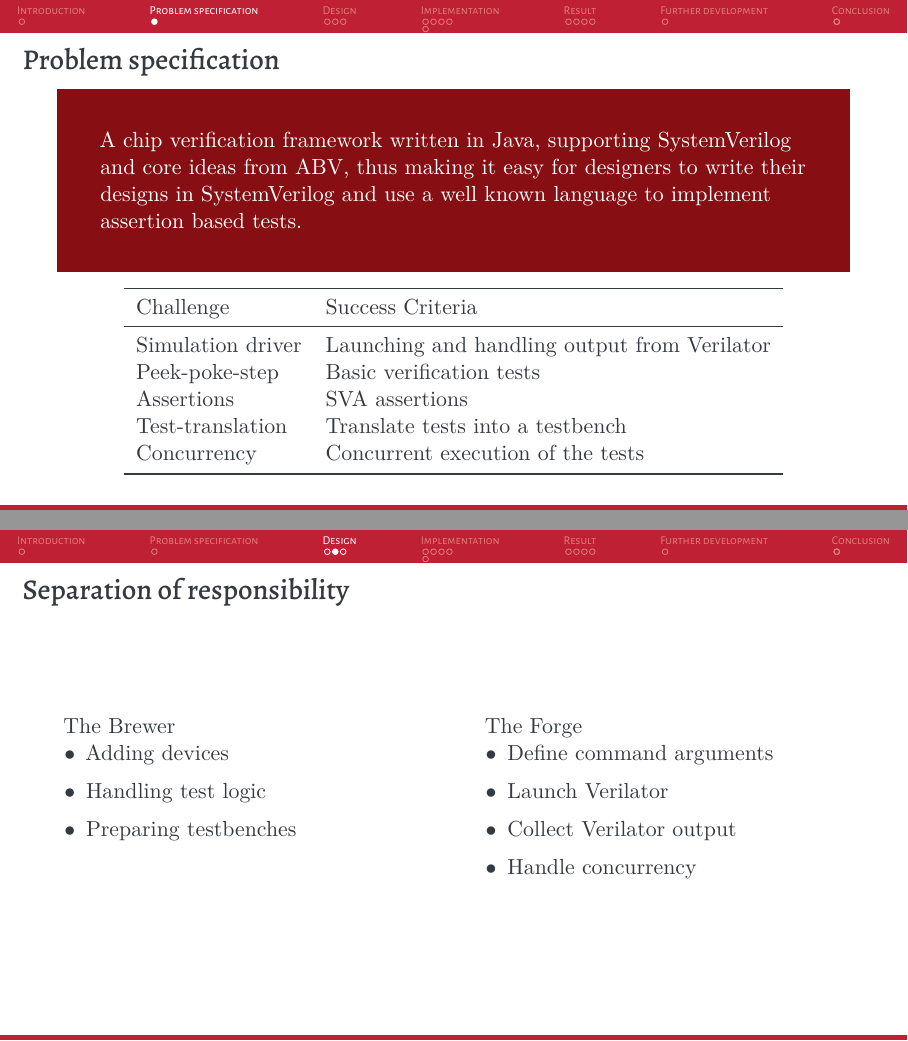
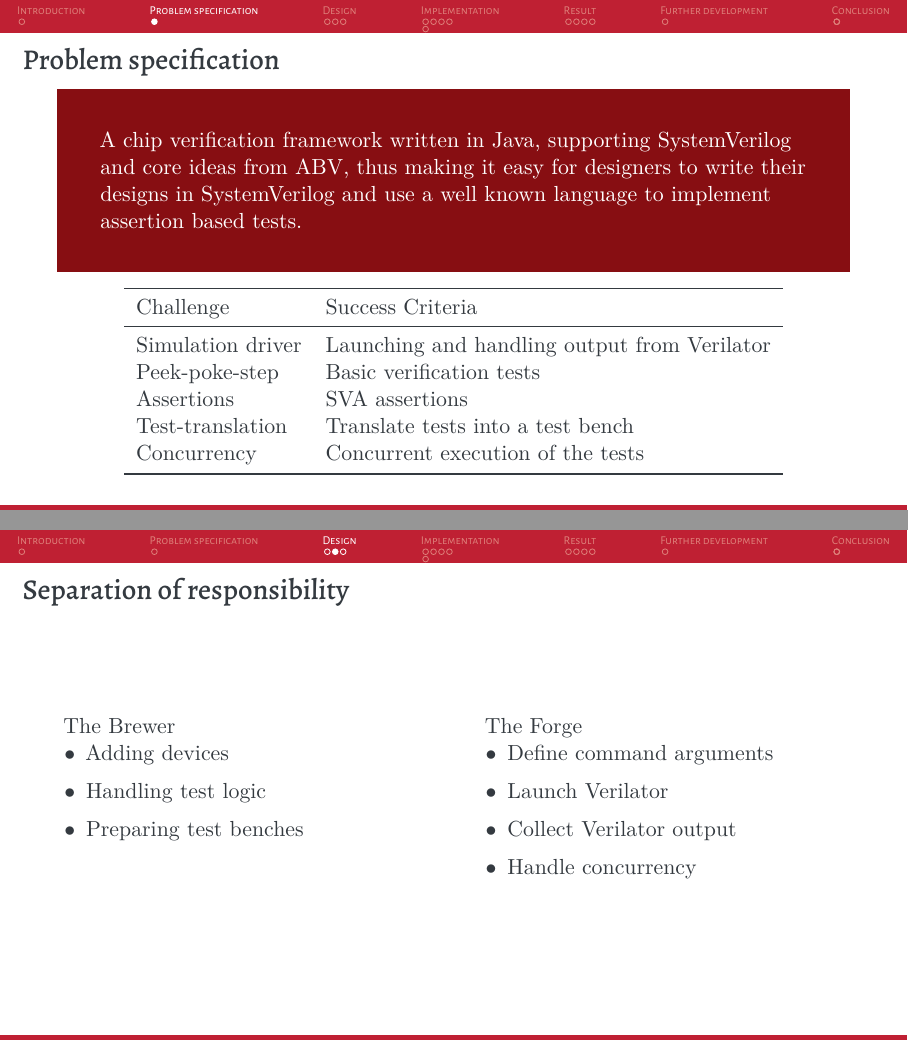
Before and after one commit to rwiuff/02125Thesis, LaTeX slides (Presentation.tex): pages 4 and 6 of 20, joined at a grey line. Compiled offline with XeLaTeX.

Commit message:
final readthrough

```diff
--- a/Presentation.tex
+++ b/Presentation.tex
@@ -75,14 +75,14 @@
             Simulation driver & Launching and handling output from Verilator \\
             Peek-poke-step    & Basic verification tests                     \\
             Assertions        & SVA assertions                               \\
-            Test-translation  & Translate tests into a testbench             \\
+            Test-translation  & Translate tests into a test bench            \\
             Concurrency       & Concurrent execution of the tests            \\
             \bottomrule
         \end{tabular}
     \end{center}
 \end{frame}
 \section{Design}
-\begin{frame}{Usecases}
+\begin{frame}{Use cases}
     \begin{columns}
         \begin{column}{.45\textwidth}
             \begin{itemize}
@@ -104,7 +104,7 @@
             \begin{itemize}
                 \item Adding devices
                 \item Handling test logic
-                \item Preparing testbenches
+                \item Preparing test benches
             \end{itemize}
         \end{column}
         \begin{column}{.45\textwidth}
```
Also changed, not shown: Presentation.pdf, Presentation.tex (17 more changed lines).
